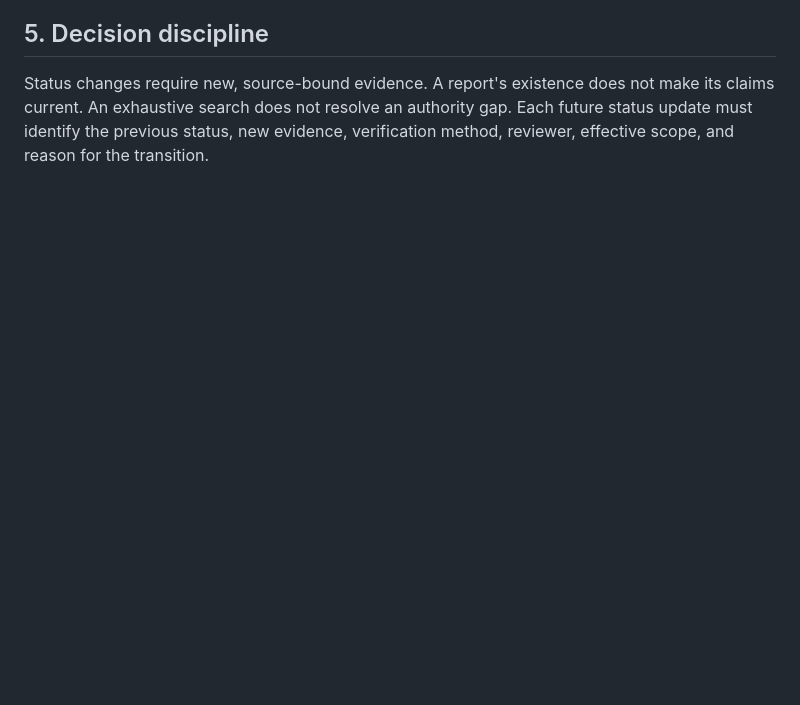
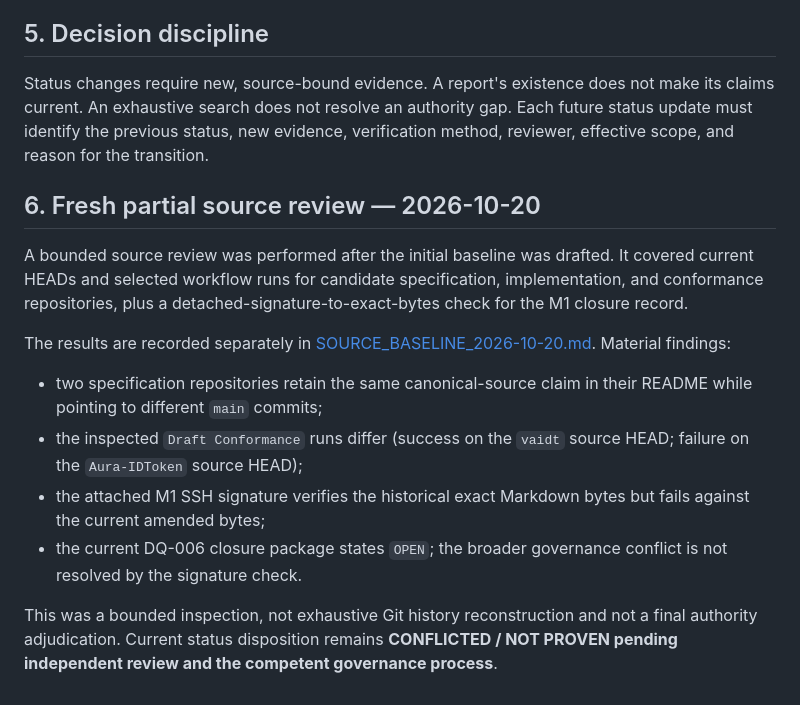
Before and after one commit to vaidt/Projekt-Aura-BETA-, a Markdown page: docs/governance/PROJECT_STATUS.md, the part around the change. Rendered like a GitHub page; blank space fills up the shorter version.

Commit message:
docs: link fresh source baseline findings to project status

```diff
--- a/docs/governance/PROJECT_STATUS.md
+++ b/docs/governance/PROJECT_STATUS.md
@@ -61,3 +61,17 @@ Not permitted by this baseline:
 ## 5. Decision discipline
 
 Status changes require new, source-bound evidence. A report's existence does not make its claims current. An exhaustive search does not resolve an authority gap. Each future status update must identify the previous status, new evidence, verification method, reviewer, effective scope, and reason for the transition.
+
+
+## 6. Fresh partial source review — 2026-10-20
+
+A bounded source review was performed after the initial baseline was drafted. It covered current HEADs and selected workflow runs for candidate specification, implementation, and conformance repositories, plus a detached-signature-to-exact-bytes check for the M1 closure record.
+
+The results are recorded separately in [SOURCE_BASELINE_2026-10-20.md](../assurance/SOURCE_BASELINE_2026-10-20.md). Material findings:
+
+- two specification repositories retain the same canonical-source claim in their README while pointing to different `main` commits;
+- the inspected `Draft Conformance` runs differ (success on the `vaidt` source HEAD; failure on the `Aura-IDToken` source HEAD);
+- the attached M1 SSH signature verifies the historical exact Markdown bytes but fails against the current amended bytes;
+- the current DQ-006 closure package states `OPEN`; the broader governance conflict is not resolved by the signature check.
+
+This was a bounded inspection, not exhaustive Git history reconstruction and not a final authority adjudication. Current status disposition remains **CONFLICTED / NOT PROVEN pending independent review and the competent governance process**.
```
